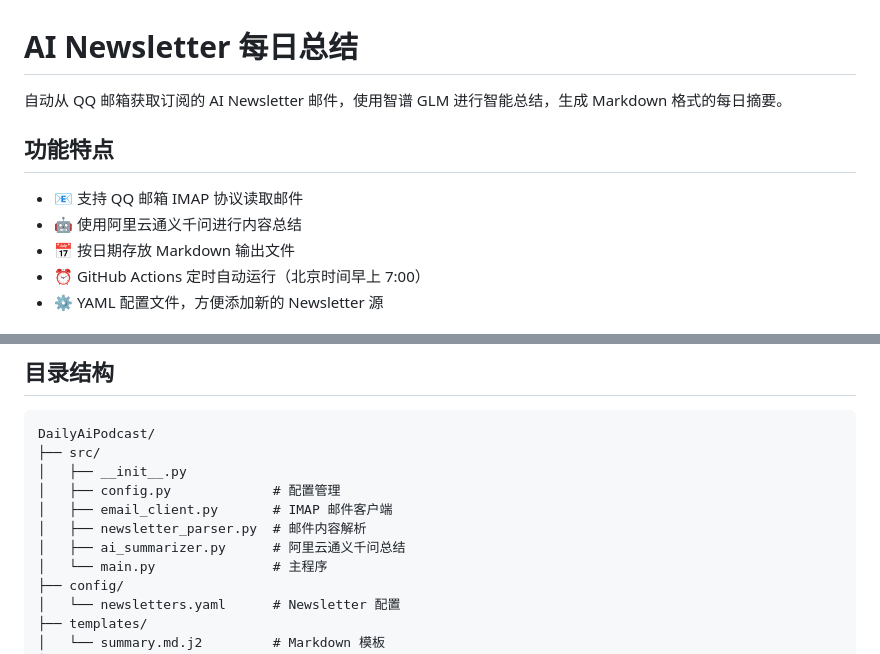
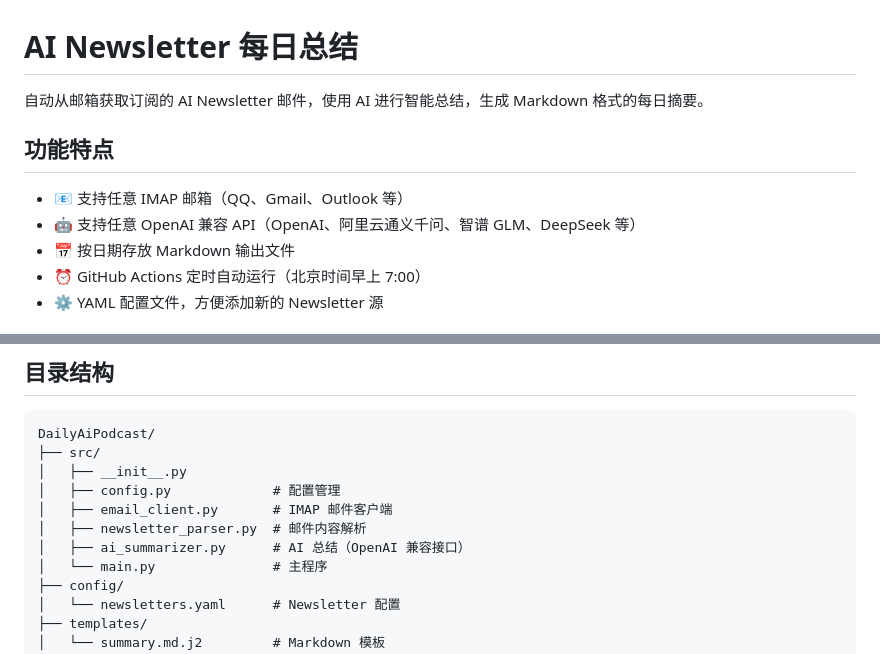
Before and after one commit to GeziP/DailyAiReport, a Markdown page: README.md, 2 parts joined by grey strips. Drawn GitHub-style.

```diff
--- a/README.md
+++ b/README.md
@@ -1,11 +1,11 @@
 # AI Newsletter 每日总结
 
-自动从 QQ 邮箱获取订阅的 AI Newsletter 邮件，使用智谱 GLM 进行智能总结，生成 Markdown 格式的每日摘要。
+自动从邮箱获取订阅的 AI Newsletter 邮件，使用 AI 进行智能总结，生成 Markdown 格式的每日摘要。
 
 ## 功能特点
 
-- 📧 支持 QQ 邮箱 IMAP 协议读取邮件
-- 🤖 使用阿里云通义千问进行内容总结
+- 📧 支持任意 IMAP 邮箱（QQ、Gmail、Outlook 等）
+- 🤖 支持任意 OpenAI 兼容 API（OpenAI、阿里云通义千问、智谱 GLM、DeepSeek 等）
 - 📅 按日期存放 Markdown 输出文件
 - ⏰ GitHub Actions 定时自动运行（北京时间早上 7:00）
 - ⚙️ YAML 配置文件，方便添加新的 Newsletter 源
@@ -121,7 +136,7 @@ DailyAiPodcast/
 │   ├── config.py             # 配置管理
 │   ├── email_client.py       # IMAP 邮件客户端
 │   ├── newsletter_parser.py  # 邮件内容解析
-│   ├── ai_summarizer.py      # 阿里云通义千问总结
+│   ├── ai_summarizer.py      # AI 总结（OpenAI 兼容接口）
 │   └── main.py               # 主程序
 ├── config/
 │   └── newsletters.yaml      # Newsletter 配置
```
Also changed, not shown: other parts of README.md (+37 -23 lines).
